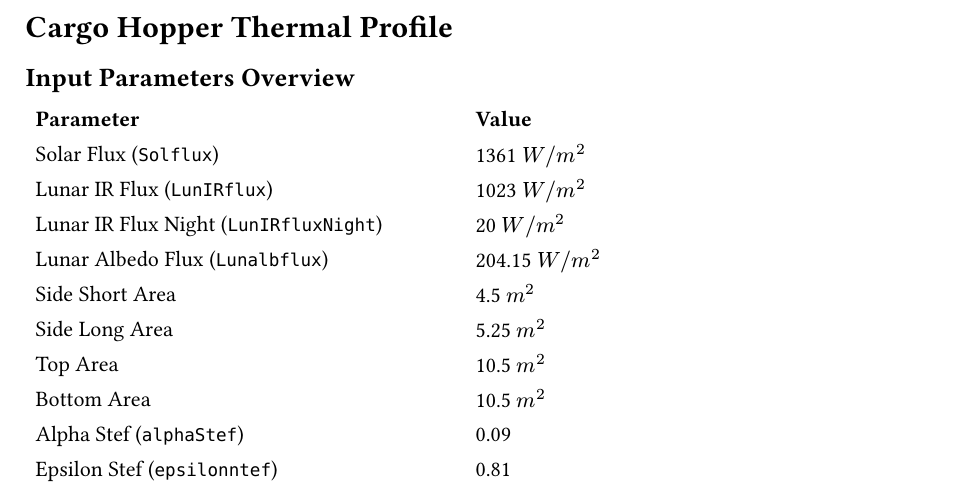
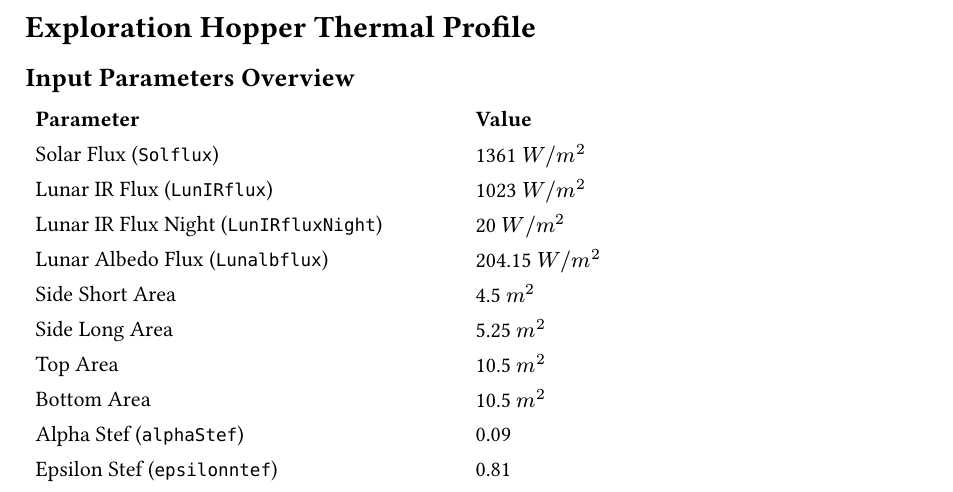
Before and after one commit to Lunar-Hopper-Simulations/thermal-models, a Typst document (thermal_model_exploration.typ): part of page 1 of 4, cut so that both start at the same text. Compiled offline with Typst 0.15.

Commit message:
Update thermal_model_exploration.typ

```diff
--- a/thermal_model_exploration.typ
+++ b/thermal_model_exploration.typ
@@ -20,7 +20,7 @@
 #let alphalouvClosed = 0.14
 #let alphalouvOpen = 0.14
 
-= Cargo Hopper Thermal Profile
+= Exploration Hopper Thermal Profile
 
 == Input Parameters Overview
 
```
